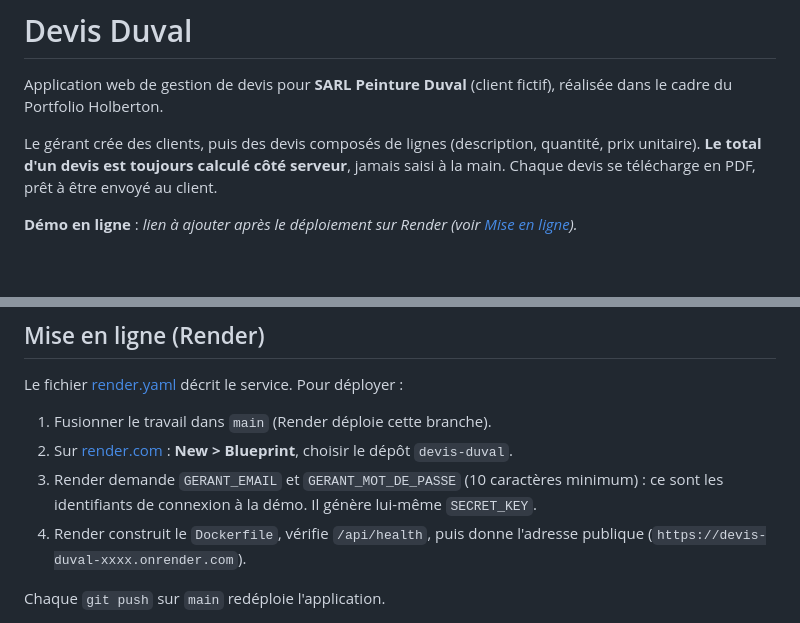
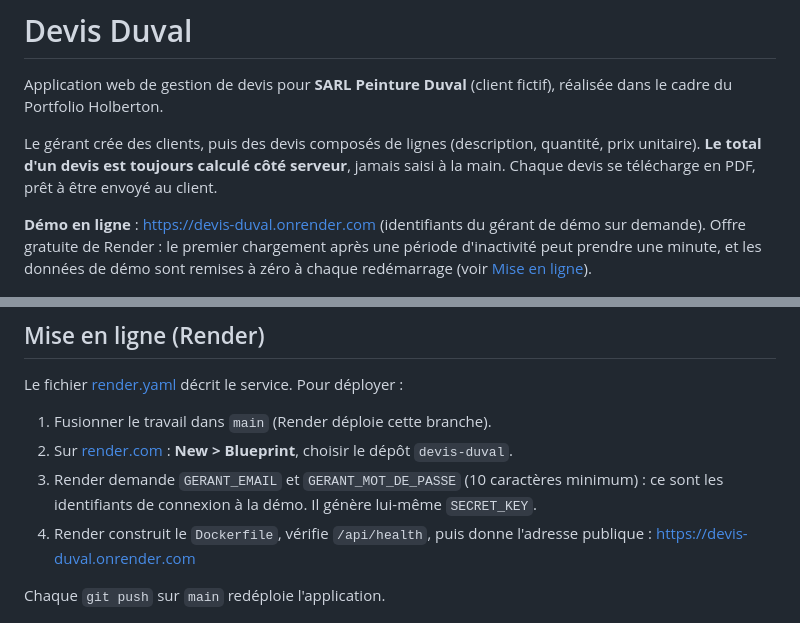
Before and after one commit to kaiserr999/devis-duval, a Markdown page: README.md, 2 parts joined by grey strips. GitHub-like rendering; blank space fills up the shorter version.

Commit message:
docs: lien de la démo en ligne sur Render
Co-Authored-By: Claude Opus 5.5 <noreply@anthropic.com>
Claude-Session: https://claude.ai/code/session_019HNuFsRJUDfa9BJF34LSet

```diff
--- a/README.md
+++ b/README.md
@@ -8,8 +8,11 @@ Le gérant crée des clients, puis des devis composés de lignes
 calculé côté serveur**, jamais saisi à la main. Chaque devis se télécharge
 en PDF, prêt à être envoyé au client.
 
-**Démo en ligne** : _lien à ajouter après le déploiement sur Render (voir
-[Mise en ligne](#mise-en-ligne-render))._
+**Démo en ligne** : https://devis-duval.onrender.com (identifiants du gérant
+de démo sur demande). Offre gratuite de Render : le premier chargement après
+une période d'inactivité peut prendre une minute, et les données de démo
+sont remises à zéro à chaque redémarrage (voir
+[Mise en ligne](#mise-en-ligne-render)).
 
 ![Liste des devis](docs/captures/devis-liste.png)
 
@@ -411,7 +414,7 @@ Le fichier [render.yaml](render.yaml) décrit le service. Pour déployer :
    minimum) : ce sont les identifiants de connexion à la démo. Il génère
    lui-même `SECRET_KEY`.
 4. Render construit le `Dockerfile`, vérifie `/api/health`, puis donne
-   l'adresse publique (`https://devis-duval-xxxx.onrender.com`).
+   l'adresse publique : https://devis-duval.onrender.com
 
 Chaque `git push` sur `main` redéploie l'application.
 
```
